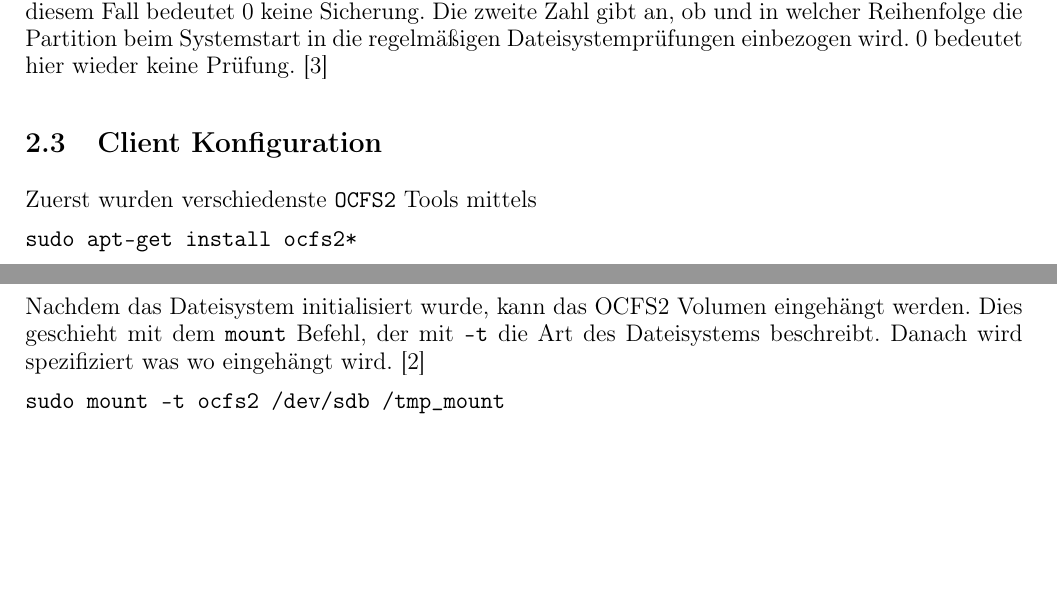
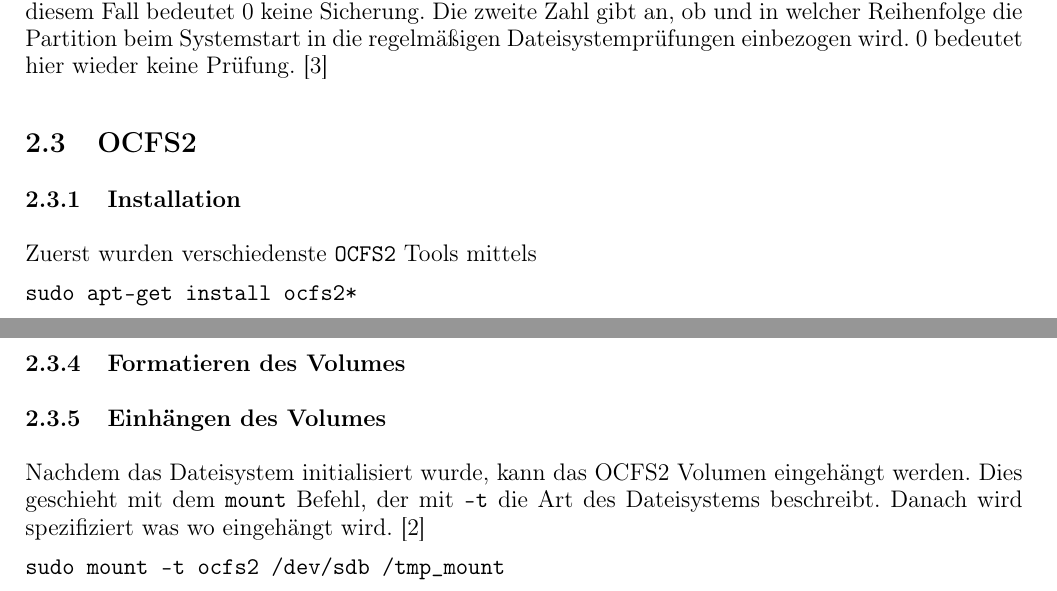
Before and after one commit to dmay-tgm/iSCSI-OCFS2, a LaTeX document (document.tex, which reads sections/solution.tex): two parts of pages 6 and 7 of 9 before the commit and two parts of pages 6 and 8 of 9 after it, joined at a grey line, cut so that both start at the same text, the shorter picture padded with empty space. Compiled offline with pdfLaTeX.

Commit message:
Change headers

```diff
--- a/sections/solution.tex
+++ b/sections/solution.tex
@@ -71,7 +71,8 @@ Letztendlich muss nur noch der Eintrag
 in die Datei \texttt{/etc/fstab}, die für das automatisierte Einhängen von Partitionen verantwortlich ist, geschrieben werden. \cite{ocfs2faq}
 
 Die erste Spalte beschreibt das einzuhängende Dateisystem. Die zweite Spalte definiert den Mountpoint, dass heißt wo das Dateisystem eingehängt wird. Die dritte Spalte spezifiziert die Art des Dateisystems. Danach folgt die Option \texttt{\_netdev}, welche spezifiziert, dass es sich um einen Netzwerkspeicher handelt und deswegen so lange mit dem Einhängen gewartet wird, bis eine Netzwerkverbindung zur Verfügung steht. Die erste Zahl steht für Sicherungseinstellungen mittels \texttt{dump}. In diesem Fall bedeutet 0 keine Sicherung. Die zweite Zahl gibt an, ob und in welcher Reihenfolge die Partition beim Systemstart in die regelmäßigen Dateisystemprüfungen einbezogen wird. 0 bedeutet hier wieder keine Prüfung. \cite{ubuntuusersfstab}
-\subsection{Client Konfiguration}
+\subsection{OCFS2}
+\subsubsection{Installation}
 Zuerst wurden verschiedenste \texttt{OCFS2} Tools mittels
 
 \texttt{sudo apt-get install ocfs2*}
@@ -125,11 +127,12 @@ Um diese dann auch Online zu schalten wird
 \texttt{sudo service o2cb online}
 
 ausgeführt. \cite{ocfs2faq}
+\subsubsection{Formatieren des Volumes}
 
+\subsubsection{Einhängen des Volumes}
 Nachdem das Dateisystem initialisiert wurde, kann das OCFS2 Volumen eingehängt werden. Dies geschieht mit dem \texttt{mount} Befehl, der mit \texttt{-t} die Art des Dateisystems beschreibt. Danach wird spezifiziert was wo eingehängt wird. \cite{ocfs2faq}
 
 \texttt{sudo mount -t ocfs2 /dev/sdb /tmp\_mount}
-\subsection{Server Konfiguration}
 \subsection{Testing}
 Zuerst wurde mit Client 1 eine Testdatei erstellt. Danach hat Client 2 die Datei geöffnet und bearbeitet.
 \begin{figure}[!h]
```
Also changed, not shown: sections/solution.tex (3 more changed lines).
